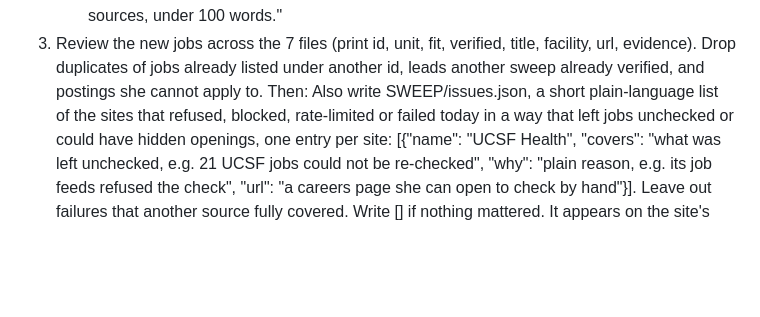
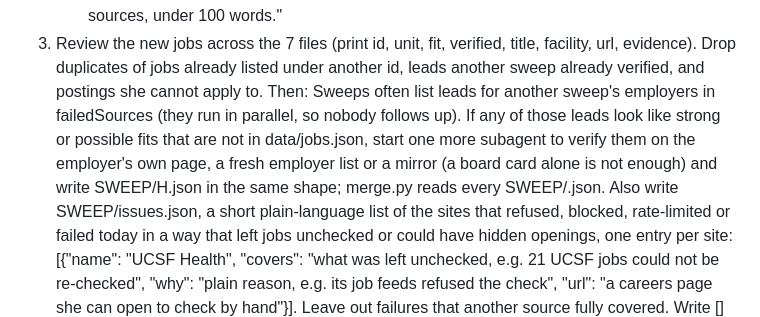
Before and after one commit to billywojcicki/kiki-job-search, a Markdown page: refresh/RECIPE.md, the part around the change. Drawn GitHub-style; blank space fills up the shorter version.

Commit message:
Recipe: follow up cross-sweep leads with one verification agent
Co-Authored-By: Claude Opus 5.5 <noreply@anthropic.com>
Claude-Session: https://claude.ai/code/session_01CBnD1SZEUSE4bsWhcozyiz

```diff
--- a/refresh/RECIPE.md
+++ b/refresh/RECIPE.md
@@ -52,6 +52,7 @@ Today = the date in America/Los_Angeles (YYYY-MM-DD). SWEEP = /home/claude/resea
    6. Use only WebSearch and WebFetch for the web (the shell has no internet). Never invent a job.
    Reply with only: existing open / closed / unknown counts, new jobs by unit, failed sources, under 100 words."
 3. Review the new jobs across the 7 files (print id, unit, fit, verified, title, facility, url, evidence). Drop duplicates of jobs already listed under another id, leads another sweep already verified, and postings she cannot apply to. Then:
+   Sweeps often list leads for another sweep's employers in failedSources (they run in parallel, so nobody follows up). If any of those leads look like strong or possible fits that are not in data/jobs.json, start one more subagent to verify them on the employer's own page, a fresh employer list or a mirror (a board card alone is not enough) and write SWEEP/H.json in the same shape; merge.py reads every SWEEP/<letter>.json.
    Also write SWEEP/issues.json, a short plain-language list of the sites that refused, blocked, rate-limited or failed today in a way that left jobs unchecked or could have hidden openings, one entry per site: [{"name": "UCSF Health", "covers": "what was left unchecked, e.g. 21 UCSF jobs could not be re-checked", "why": "plain reason, e.g. its job feeds refused the check", "url": "a careers page she can open to check by hand"}]. Leave out failures that another source fully covered. Write [] if nothing mattered. It appears on the site's Gaps tab.
    If a site keeps failing day after day, or a new source turns out to be unreadable, add or update its entry in data/gaps.json ("manual" list: name, covers, why, url) and set "updated" to today.
    `python3 refresh/merge.py <today> SWEEP "<comma-separated ids to drop>" "<one or two sentences on anything notable or any source that failed>"`
```
